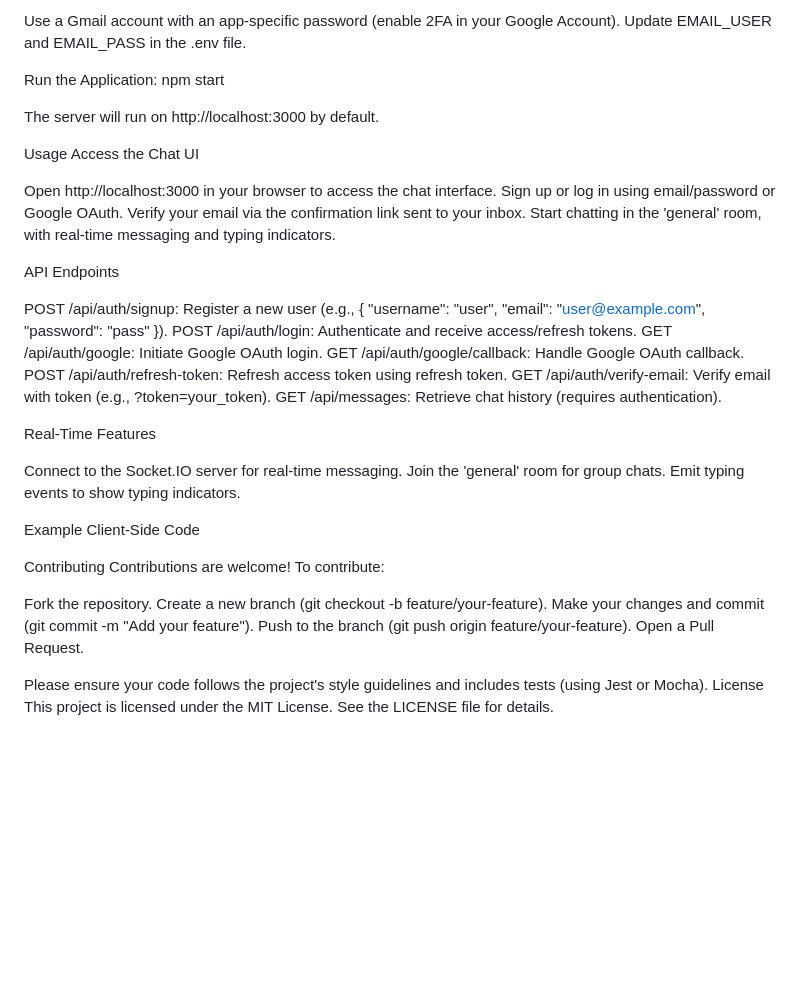
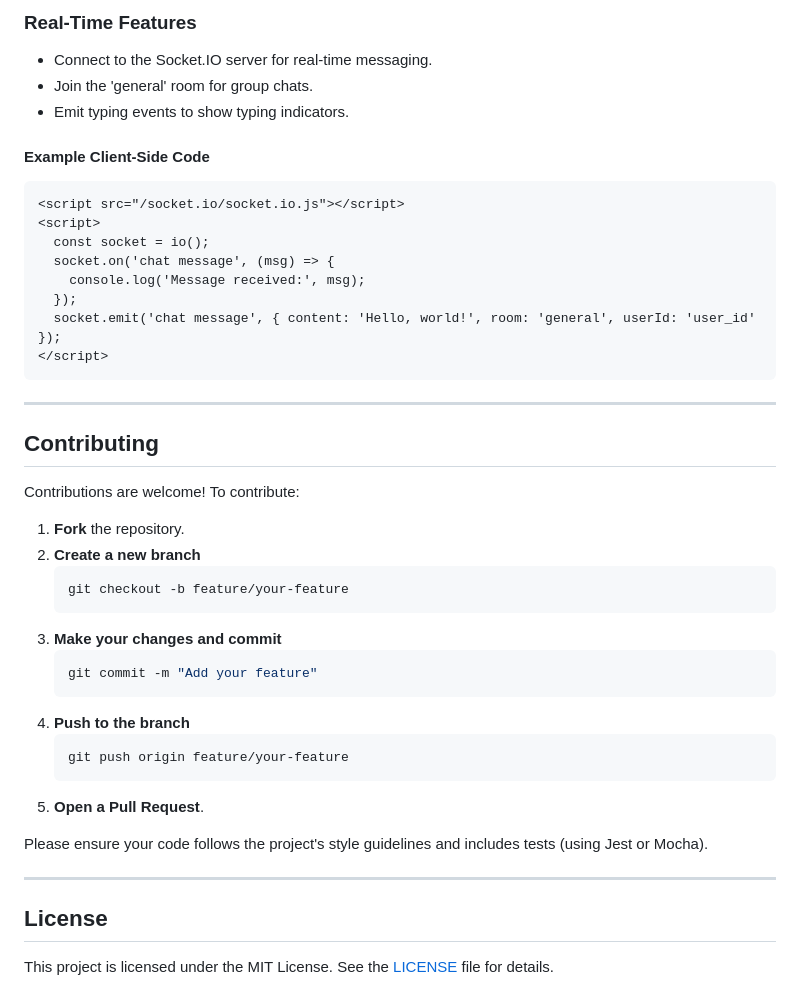
Before and after one commit to salmahmed6/Chat-App, a Markdown page: README.md, the part around the change printed below. Rendered like a GitHub page; blank space fills up the shorter version.

````diff
--- a/README.md
+++ b/README.md
@@ -116,39 +152,11 @@ Set Up Email Service:
 
-Use a Gmail account with an app-specific password (enable 2FA in your Google Account).
-Update EMAIL_USER and EMAIL_PASS in the .env file.
+### Real-Time Features
+- Connect to the Socket.IO server for real-time messaging.
+- Join the 'general' room for group chats.
+- Emit typing events to show typing indicators.
 
-
-Run the Application:
-npm start
-
-The server will run on http://localhost:3000 by default.
-
-
-Usage
-Access the Chat UI
-
-Open http://localhost:3000 in your browser to access the chat interface.
-Sign up or log in using email/password or Google OAuth.
-Verify your email via the confirmation link sent to your inbox.
-Start chatting in the 'general' room, with real-time messaging and typing indicators.
-
-API Endpoints
-
-POST /api/auth/signup: Register a new user (e.g., { "username": "user", "email": "user@example.com", "password": "pass" }).
-POST /api/auth/login: Authenticate and receive access/refresh tokens.
-GET /api/auth/google: Initiate Google OAuth login.
-GET /api/auth/google/callback: Handle Google OAuth callback.
-POST /api/auth/refresh-token: Refresh access token using refresh token.
-GET /api/auth/verify-email: Verify email with token (e.g., ?token=your_token).
-GET /api/messages: Retrieve chat history (requires authentication).
-
-Real-Time Features
-
-Connect to the Socket.IO server for real-time messaging.
-Join the 'general' room for group chats.
-Emit typing events to show typing indicators.
-
-Example Client-Side Code
+#### Example Client-Side Code
+```html
 <script src="/socket.io/socket.io.js"></script>
 <script>
   const socket = io();
@@ -157,16 +165,31 @@ Example Client-Side Code
   });
   socket.emit('chat message', { content: 'Hello, world!', room: 'general', userId: 'user_id' });
 </script>
+```
 
-Contributing
+---
+
+## Contributing
 Contributions are welcome! To contribute:
 
-Fork the repository.
-Create a new branch (git checkout -b feature/your-feature).
-Make your changes and commit (git commit -m "Add your feature").
-Push to the branch (git push origin feature/your-feature).
-Open a Pull Request.
+1. **Fork** the repository.
+2. **Create a new branch**
+   ```bash
+   git checkout -b feature/your-feature
+   ```
+3. **Make your changes and commit**
+   ```bash
+   git commit -m "Add your feature"
+   ```
+4. **Push to the branch**
+   ```bash
+   git push origin feature/your-feature
+   ```
+5. **Open a Pull Request**.
 
 Please ensure your code follows the project's style guidelines and includes tests (using Jest or Mocha).
-License
-This project is licensed under the MIT License. See the LICENSE file for details.
+
+---
+
+## License
+This project is licensed under the MIT License. See the [LICENSE](LICENSE) file for details.
````
Also changed, not shown: other parts of README.md (+88 -52 lines).
